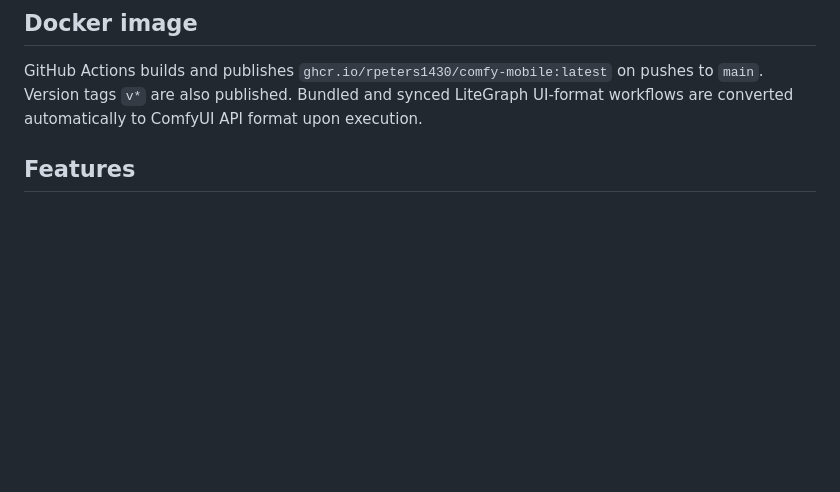
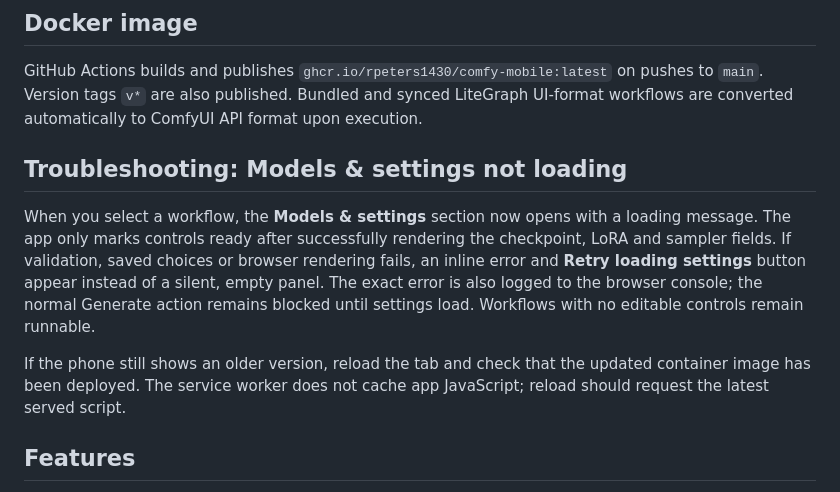
Before and after one commit to rpeters1430/comfy-mobile, a Markdown page: README.md, the part around the change. Drawn GitHub-style; blank space fills up the shorter version.

Commit message:
Document settings load errors, retry control, and browser refresh

```diff
--- a/README.md
+++ b/README.md
@@ -5,6 +5,12 @@ Mobile-first ComfyUI dashboard running on a NAS, connecting to ComfyUI on anothe
 ## Docker image
 
 GitHub Actions builds and publishes `ghcr.io/rpeters1430/comfy-mobile:latest` on pushes to `main`. Version tags `v*` are also published. Bundled and synced LiteGraph UI-format workflows are converted automatically to ComfyUI API format upon execution.
+
+## Troubleshooting: Models & settings not loading
+
+When you select a workflow, the **Models & settings** section now opens with a loading message. The app only marks controls ready after successfully rendering the checkpoint, LoRA and sampler fields. If validation, saved choices or browser rendering fails, an inline error and **Retry loading settings** button appear instead of a silent, empty panel. The exact error is also logged to the browser console; the normal Generate action remains blocked until settings load. Workflows with no editable controls remain runnable.
+
+If the phone still shows an older version, reload the tab and check that the updated container image has been deployed. The service worker does not cache app JavaScript; reload should request the latest served script.
 
 ## Features
 
```
